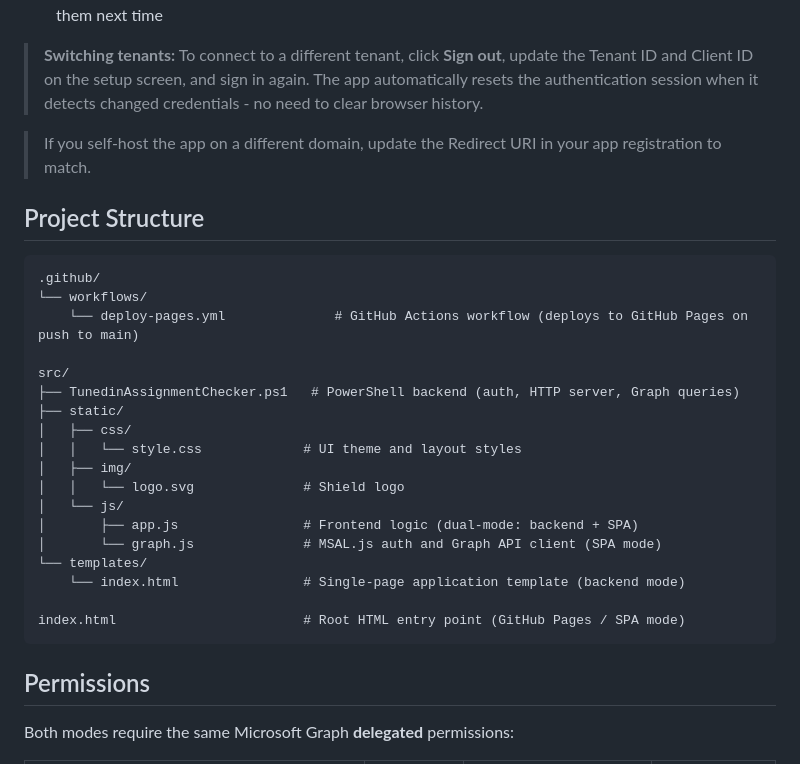
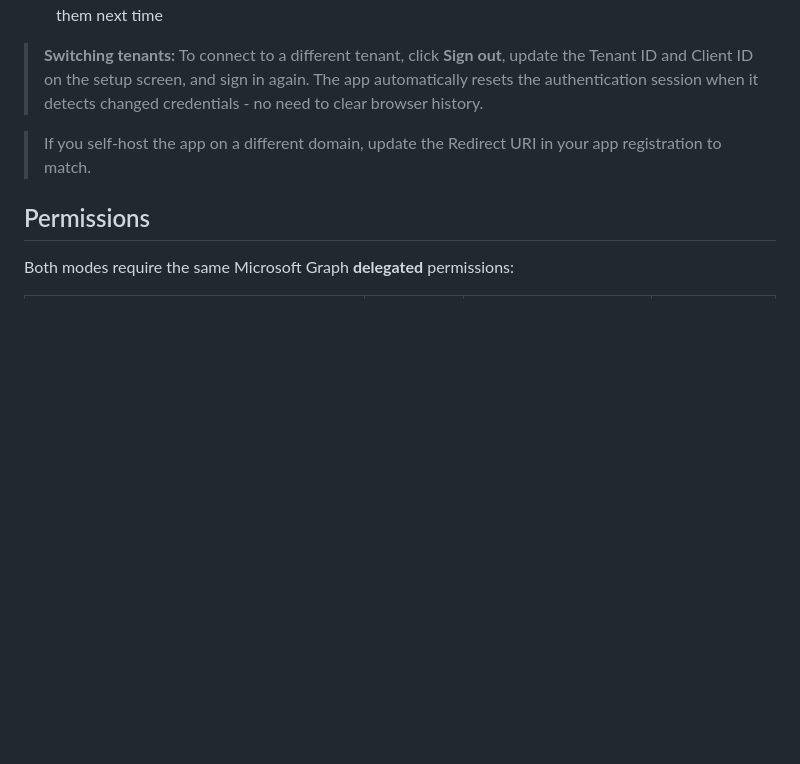
Before and after one commit to dgulle/Tunedin-Assignment-Checker, a Markdown page: README.md, the part around one of its changes. GitHub-like rendering; blank space fills up the shorter version.

Commit message:
Update README with assignment filter image and remove project structure
Removed project structure section and added an image for assignment filter.

````diff
--- a/README.md
+++ b/README.md
@@ -116,30 +119,6 @@ Use the app directly from [http://tunedin.zerototrust.tech/](http://tunedin.zero
 > If you self-host the app on a different domain, update the Redirect URI in your app registration to match.
 
 
-
-## Project Structure
-
-```
-.github/
-└── workflows/
-    └── deploy-pages.yml              # GitHub Actions workflow (deploys to GitHub Pages on push to main)
-
-src/
-├── TunedinAssignmentChecker.ps1   # PowerShell backend (auth, HTTP server, Graph queries)
-├── static/
-│   ├── css/
-│   │   └── style.css             # UI theme and layout styles
-│   ├── img/
-│   │   └── logo.svg              # Shield logo
-│   └── js/
-│       ├── app.js                # Frontend logic (dual-mode: backend + SPA)
-│       └── graph.js              # MSAL.js auth and Graph API client (SPA mode)
-└── templates/
-    └── index.html                # Single-page application template (backend mode)
-
-index.html                        # Root HTML entry point (GitHub Pages / SPA mode)
-```
-
 ## Permissions
 
 Both modes require the same Microsoft Graph **delegated** permissions:
````
Also changed, not shown: other parts of README.md (+3 -0 lines).
